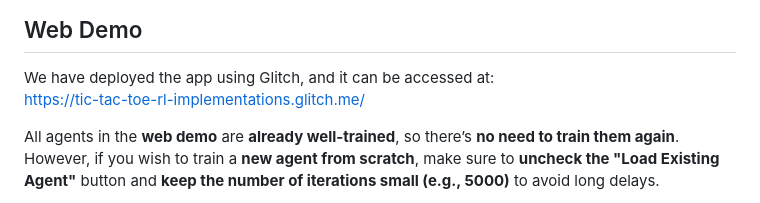
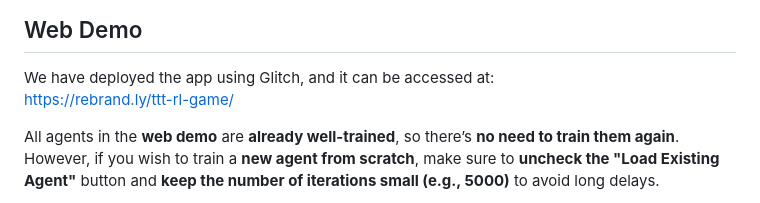
Before and after one commit to Sparky1743/tic-tac-toe-RL-implementations, a Markdown page: README.md, the part around one of its changes. Rendered like a GitHub page.

```diff
--- a/README.md
+++ b/README.md
@@ -27,7 +27,7 @@ This project implements various reinforcement learning agents to play the game o
 ## Web Demo
 
 We have deployed the app using Glitch, and it can be accessed at:
-[https://tic-tac-toe-rl-implementations.glitch.me/](https://tic-tac-toe-rl-implementations.glitch.me/)
+[https://rebrand.ly/ttt-rl-game/](https://rebrand.ly/ttt-rl-game/)
 
 All agents in the **web demo** are **already well-trained**, so there’s **no need to train them again**. However, if you wish to train a **new agent from scratch**, make sure to **uncheck the "Load Existing Agent"** button and **keep the number of iterations small (e.g., 5000)** to avoid long delays.
 
```
Also changed, not shown: other parts of README.md (+1 -1 lines).
